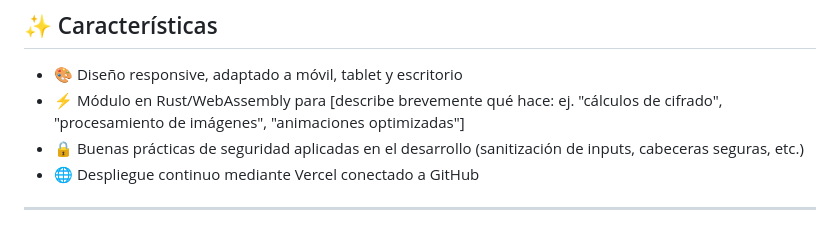
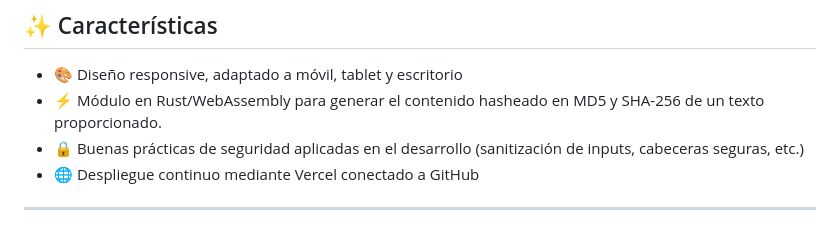
Before and after one commit to Pedro2004-svg/Pedro-Desarrollador-Web, a Markdown page: README.md, the part around the change. Rendered like a GitHub page.

```diff
--- a/README.md
+++ b/README.md
@@ -35,7 +35,7 @@ Como detalle técnico, parte de la lógica del sitio está escrita en **Rust** y
 ## ✨ Características
 
 - 🎨 Diseño responsive, adaptado a móvil, tablet y escritorio
-- ⚡ Módulo en Rust/WebAssembly para [describe brevemente qué hace: ej. "cálculos de cifrado", "procesamiento de imágenes", "animaciones optimizadas"]
+- ⚡ Módulo en Rust/WebAssembly para generar el contenido hasheado en MD5 y SHA-256 de un texto proporcionado.
 - 🔒 Buenas prácticas de seguridad aplicadas en el desarrollo (sanitización de inputs, cabeceras seguras, etc.)
 - 🌐 Despliegue continuo mediante Vercel conectado a GitHub
 
```
